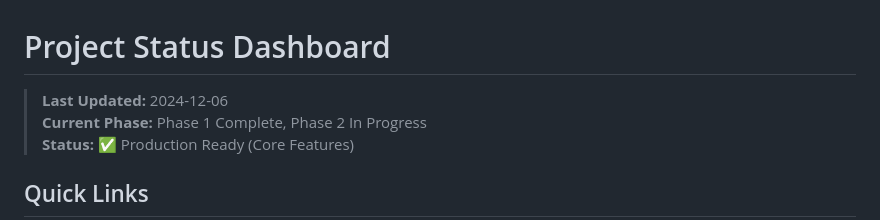
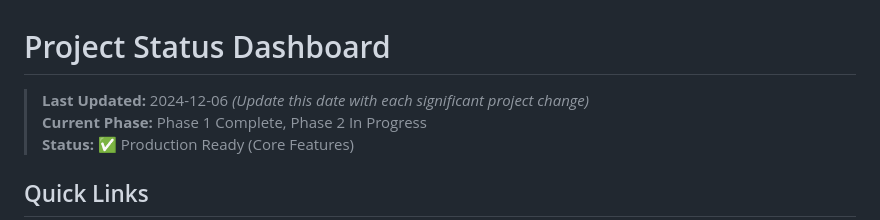
Before and after one commit to ULFHEDNAR-JAKE/OEN-Project_MUx1, a Markdown page: PROJECT_STATUS.md, the part around the change. Drawn GitHub-style.

Commit message:
Address code review feedback - add update reminders to documentation
Co-authored-by: ULFHEDNAR-JAKE <69517049+ULFHEDNAR-JAKE@users.noreply.github.com>

```diff
--- a/PROJECT_STATUS.md
+++ b/PROJECT_STATUS.md
@@ -1,6 +1,6 @@
 # Project Status Dashboard
 
-> **Last Updated:** 2024-12-06
+> **Last Updated:** 2024-12-06 *(Update this date with each significant project change)*
 > **Current Phase:** Phase 1 Complete, Phase 2 In Progress
 > **Status:** ✅ Production Ready (Core Features)
 
```
Also changed, not shown: IMPLEMENTATION_PLAN.md (+2 -0 lines).
